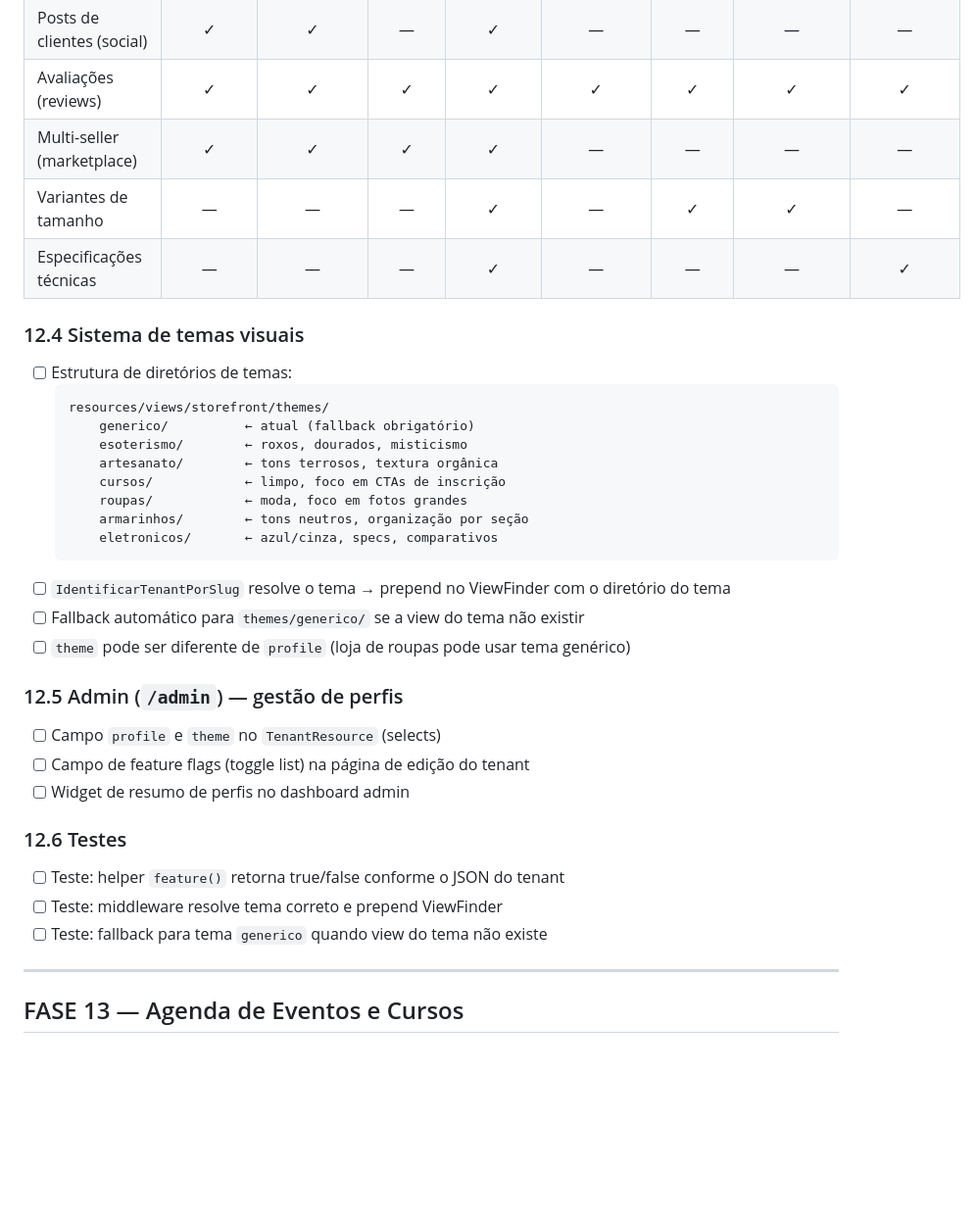
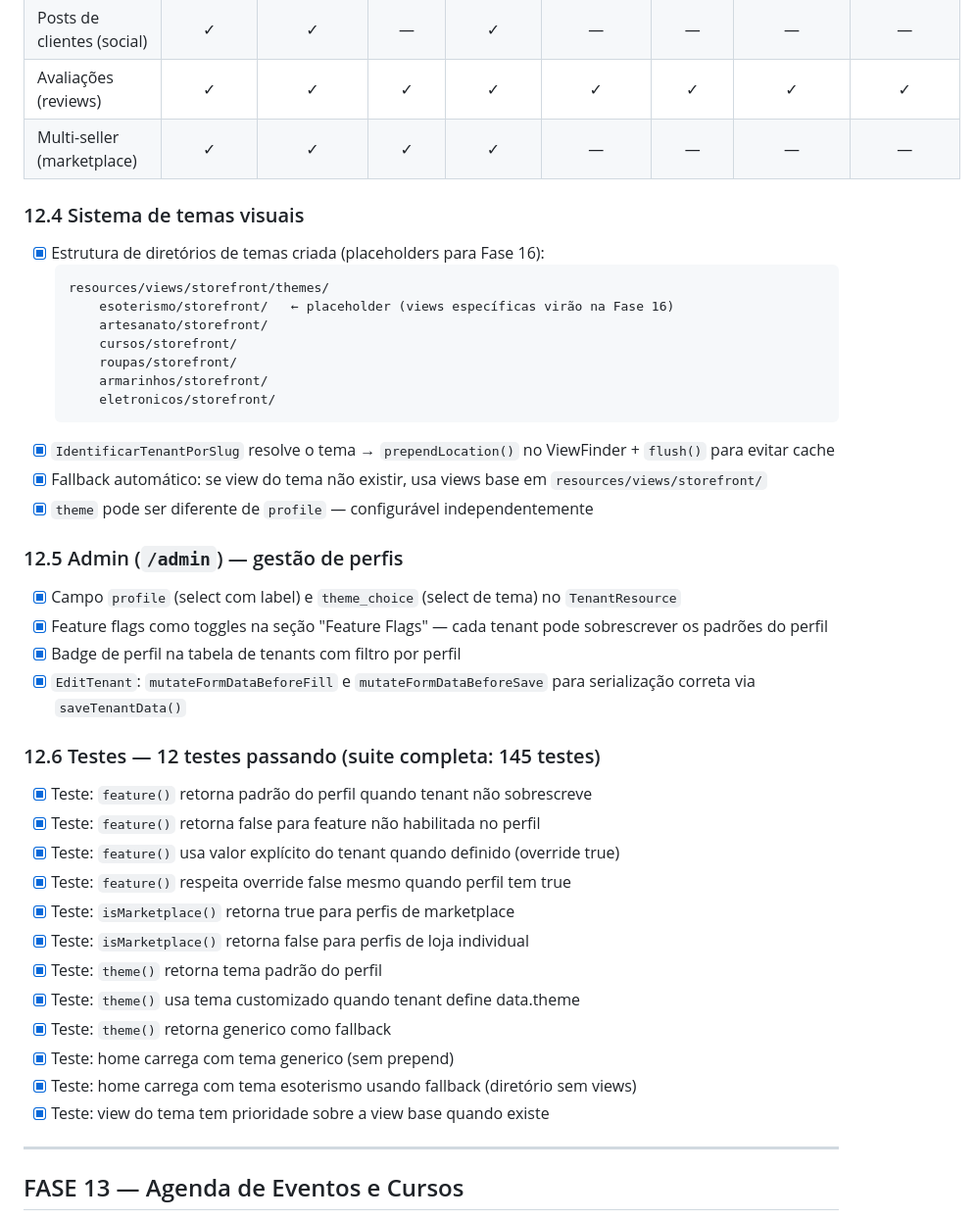
Before and after one commit to jmarciosilva/lucravendas, a Markdown page: ROADMAP.md, the part around one of its changes. Shown at 98% size. GitHub-like rendering; blank space fills up the shorter version.

````diff
--- a/ROADMAP.md
+++ b/ROADMAP.md
@@ -704,37 +707,44 @@ composer require filament/spatie-laravel-media-library-plugin:"^3.3"
 | Posts de clientes (social) | ✓ | ✓ | — | ✓ | — | — | — | — |
 | Avaliações (reviews) | ✓ | ✓ | ✓ | ✓ | ✓ | ✓ | ✓ | ✓ |
 | Multi-seller (marketplace) | ✓ | ✓ | ✓ | ✓ | — | — | — | — |
-| Variantes de tamanho | — | — | — | ✓ | — | ✓ | ✓ | — |
-| Especificações técnicas | — | — | — | ✓ | — | — | — | ✓ |
 
 ### 12.4 Sistema de temas visuais
 
-- [ ] Estrutura de diretórios de temas:
+- [x] Estrutura de diretórios de temas criada (placeholders para Fase 16):
   ```
   resources/views/storefront/themes/
-      generico/          ← atual (fallback obrigatório)
-      esoterismo/        ← roxos, dourados, misticismo
-      artesanato/        ← tons terrosos, textura orgânica
-      cursos/            ← limpo, foco em CTAs de inscrição
-      roupas/            ← moda, foco em fotos grandes
-      armarinhos/        ← tons neutros, organização por seção
-      eletronicos/       ← azul/cinza, specs, comparativos
+      esoterismo/storefront/   ← placeholder (views específicas virão na Fase 16)
+      artesanato/storefront/
+      cursos/storefront/
+      roupas/storefront/
+      armarinhos/storefront/
+      eletronicos/storefront/
   ```
-- [ ] `IdentificarTenantPorSlug` resolve o tema → prepend no ViewFinder com o diretório do tema
-- [ ] Fallback automático para `themes/generico/` se a view do tema não existir
-- [ ] `theme` pode ser diferente de `profile` (loja de roupas pode usar tema genérico)
+- [x] `IdentificarTenantPorSlug` resolve o tema → `prependLocation()` no ViewFinder + `flush()` para evitar cache
+- [x] Fallback automático: se view do tema não existir, usa views base em `resources/views/storefront/`
+- [x] `theme` pode ser diferente de `profile` — configurável independentemente
 
 ### 12.5 Admin (`/admin`) — gestão de perfis
 
-- [ ] Campo `profile` e `theme` no `TenantResource` (selects)
-- [ ] Campo de feature flags (toggle list) na página de edição do tenant
-- [ ] Widget de resumo de perfis no dashboard admin
+- [x] Campo `profile` (select com label) e `theme_choice` (select de tema) no `TenantResource`
+- [x] Feature flags como toggles na seção "Feature Flags" — cada tenant pode sobrescrever os padrões do perfil
+- [x] Badge de perfil na tabela de tenants com filtro por perfil
+- [x] `EditTenant`: `mutateFormDataBeforeFill` e `mutateFormDataBeforeSave` para serialização correta via `saveTenantData()`
 
-### 12.6 Testes
+### 12.6 Testes — 12 testes passando (suite completa: 145 testes)
 
-- [ ] Teste: helper `feature()` retorna true/false conforme o JSON do tenant
-- [ ] Teste: middleware resolve tema correto e prepend ViewFinder
-- [ ] Teste: fallback para tema `generico` quando view do tema não existe
+- [x] Teste: `feature()` retorna padrão do perfil quando tenant não sobrescreve
+- [x] Teste: `feature()` retorna false para feature não habilitada no perfil
+- [x] Teste: `feature()` usa valor explícito do tenant quando definido (override true)
+- [x] Teste: `feature()` respeita override false mesmo quando perfil tem true
+- [x] Teste: `isMarketplace()` retorna true para perfis de marketplace
+- [x] Teste: `isMarketplace()` retorna false para perfis de loja individual
+- [x] Teste: `theme()` retorna tema padrão do perfil
+- [x] Teste: `theme()` usa tema customizado quando tenant define data.theme
+- [x] Teste: `theme()` retorna generico como fallback
+- [x] Teste: home carrega com tema generico (sem prepend)
+- [x] Teste: home carrega com tema esoterismo usando fallback (diretório sem views)
+- [x] Teste: view do tema tem prioridade sobre a view base quando existe
 
 ---
 
````
Also changed, not shown: other parts of ROADMAP.md (+13 -10 lines), DEVELOPMENT.md (+30 -5 lines), README.md (+4 -4 lines).
